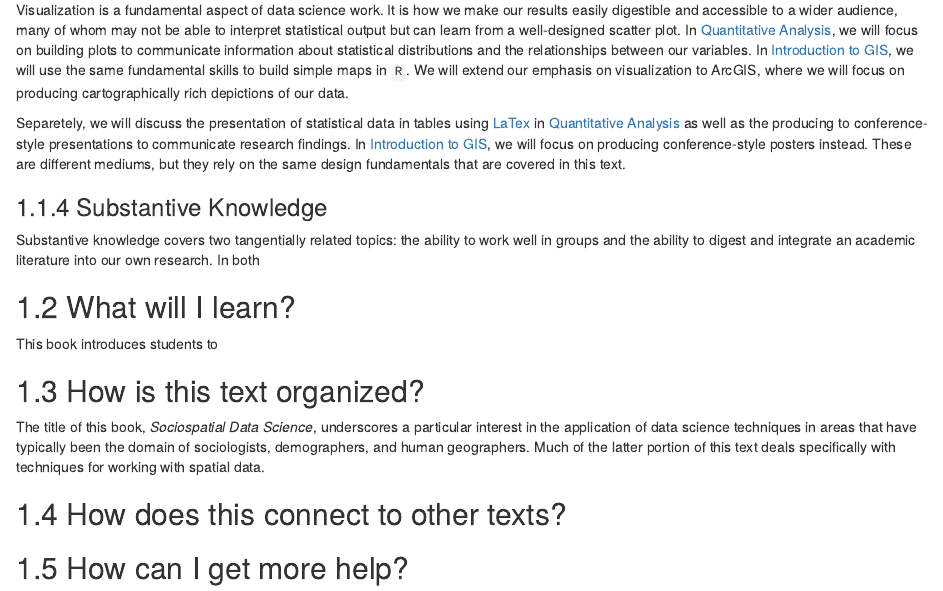
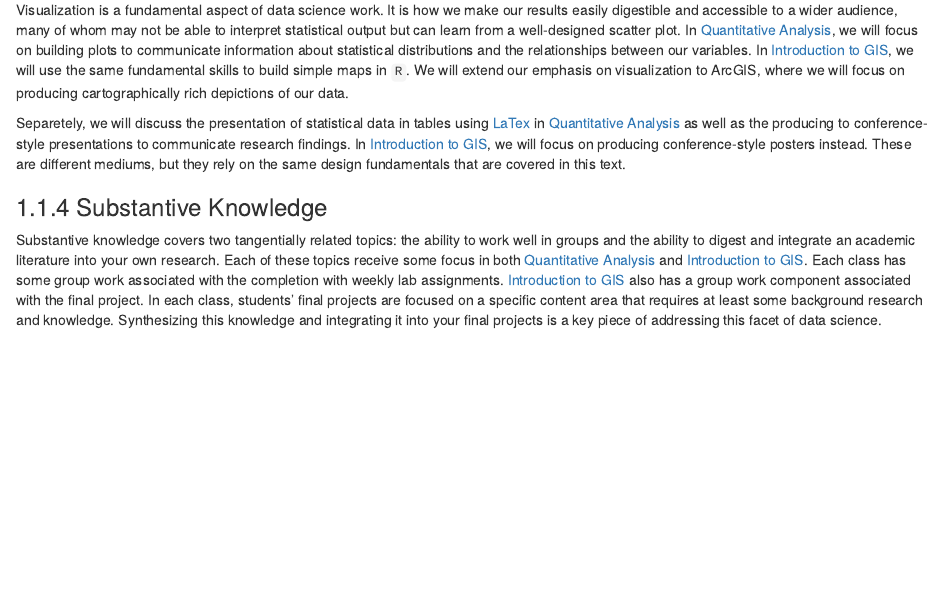
Before and after one commit to anhnguyendepocen/SSDSBook, an R Markdown document (intro.Rmd): the page in a window 1100 px wide, from 860 px down. Rendered offline with R 4.5, knitr and Pandoc, with nearby package versions; drawn as R Markdown's standard HTML page in place of the format the file asks for.

Commit message:
update intro section

```diff
--- a/intro.Rmd
+++ b/intro.Rmd
@@ -27,18 +27,4 @@ Visualization is a fundamental aspect of data science work. It is how we make ou
 Separetely, we will discuss the presentation of statistical data in tables using [LaTex](https://en.wikipedia.org/wiki/LaTeX) in [Quantitative Analysis](https://slu-soc5050.github.io) as well as the producing to conference-style presentations to communicate research findings. In [Introduction to GIS](https://slu-soc5650.github.io), we will focus on producing conference-style posters instead. These are different mediums, but they rely on the same design fundamentals that are covered in this text.
 
 ### Substantive Knowledge
-Substantive knowledge covers two tangentially related topics: the ability to work well in groups and the ability to digest and integrate an academic literature into our own research. In both
-
-## What will I learn?
-
-This book introduces students to
-
-
-## How is this text organized?
-
-The title of this book, *Sociospatial Data Science*, underscores a particular interest in the application of data science techniques in areas that have typically been the domain of sociologists, demographers, and human geographers. Much of the latter portion of this text deals specifically with techniques for working with spatial data.
-
-
-## How does this connect to other texts?
-
-## How can I get more help?
+Substantive knowledge covers two tangentially related topics: the ability to work well in groups and the ability to digest and integrate an academic literature into your own research. Each of these topics receive some focus in both [Quantitative Analysis](https://slu-soc5050.github.io) and [Introduction to GIS](https://slu-soc5650.github.io). Each class has some group work associated with the completion with weekly lab assignments. [Introduction to GIS](https://slu-soc5650.github.io) also has a group work component associated with the final project. In each class, students' final projects are focused on a specific content area that requires at least some background research and knowledge. Synthesizing this knowledge and integrating it into your final projects is a key piece of addressing this facet of data science.
```
Also changed, not shown: 14 other files.
